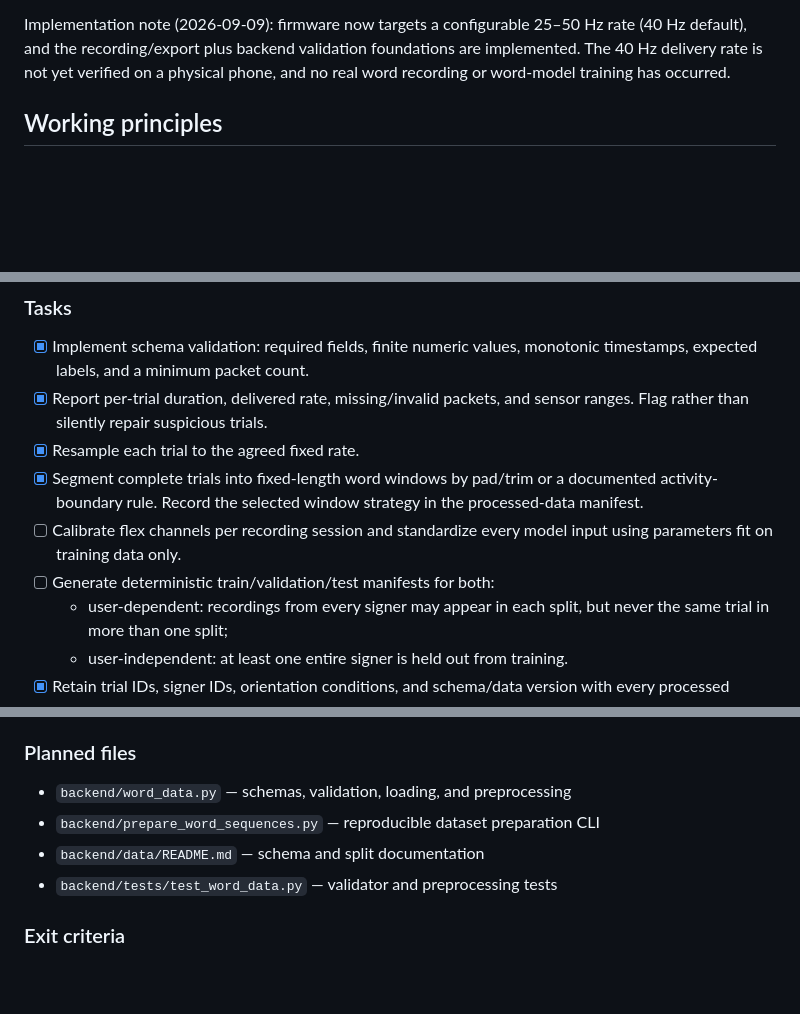
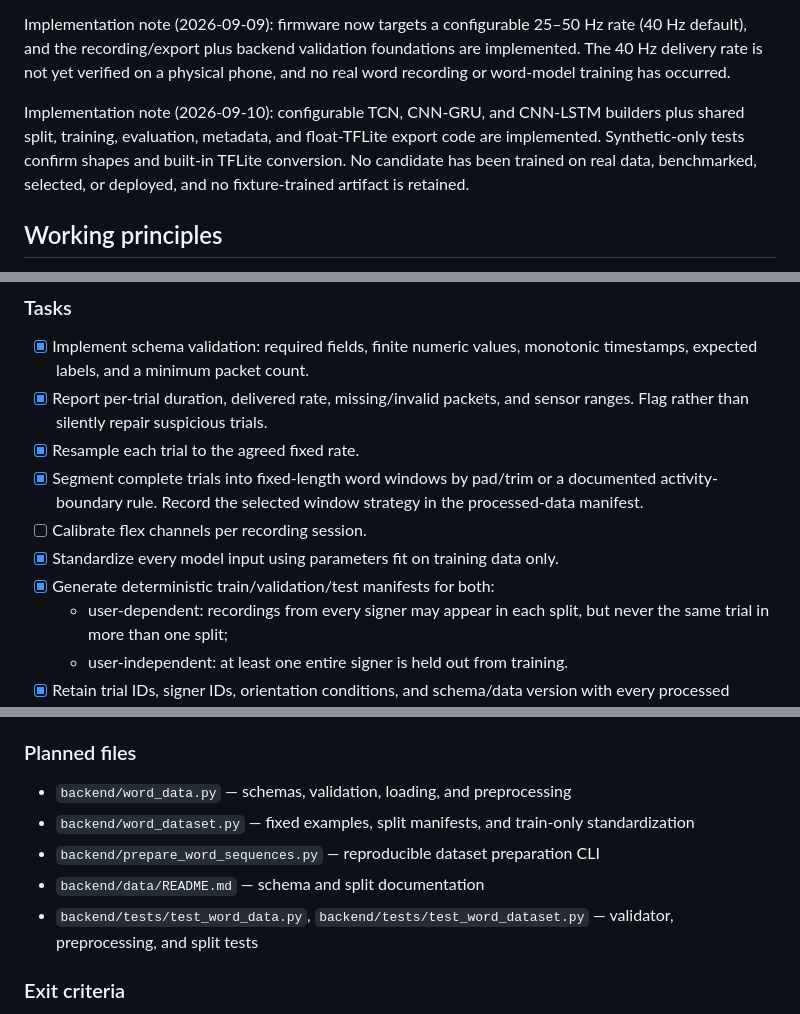
Before and after one commit to GG1627/helping-hand, a Markdown page: PLAN.md, 3 parts joined by grey strips. Drawn GitHub-style; blank space fills up the shorter version.

```diff
--- a/PLAN.md
+++ b/PLAN.md
@@ -29,6 +29,12 @@ Implementation note (2026-09-09): firmware now targets a configurable 25–50 Hz
 rate (40 Hz default), and the recording/export plus backend validation
 foundations are implemented. The 40 Hz delivery rate is not yet verified on a
 physical phone, and no real word recording or word-model training has occurred.
+
+Implementation note (2026-09-10): configurable TCN, CNN-GRU, and CNN-LSTM
+builders plus shared split, training, evaluation, metadata, and float-TFLite
+export code are implemented. Synthetic-only tests confirm shapes and built-in
+TFLite conversion. No candidate has been trained on real data, benchmarked,
+selected, or deployed, and no fixture-trained artifact is retained.
 
 ## Working principles
 
@@ -215,9 +221,9 @@ target phone. A backend validator accepts the export without hand-editing.
 - [x] Segment complete trials into fixed-length word windows by pad/trim or a
   documented activity-boundary rule. Record the selected window strategy in the
   processed-data manifest.
-- [ ] Calibrate flex channels per recording session and standardize every model
-  input using parameters fit on training data only.
-- [ ] Generate deterministic train/validation/test manifests for both:
+- [ ] Calibrate flex channels per recording session.
+- [x] Standardize every model input using parameters fit on training data only.
+- [x] Generate deterministic train/validation/test manifests for both:
   - user-dependent: recordings from every signer may appear in each split, but
     never the same trial in more than one split;
   - user-independent: at least one entire signer is held out from training.
@@ -235,9 +241,12 @@ target phone. A backend validator accepts the export without hand-editing.
 ### Planned files
 
 - `backend/word_data.py` — schemas, validation, loading, and preprocessing
+- `backend/word_dataset.py` — fixed examples, split manifests, and train-only
+  standardization
 - `backend/prepare_word_sequences.py` — reproducible dataset preparation CLI
 - `backend/data/README.md` — schema and split documentation
-- `backend/tests/test_word_data.py` — validator and preprocessing tests
+- `backend/tests/test_word_data.py`, `backend/tests/test_word_dataset.py` —
+  validator, preprocessing, and split tests
 
 ### Exit criteria
 
```
Also changed, not shown: other parts of PLAN.md (+9 -4 lines), README.md (+32 -0 lines), backend/data/README.md (+52 -3 lines).
